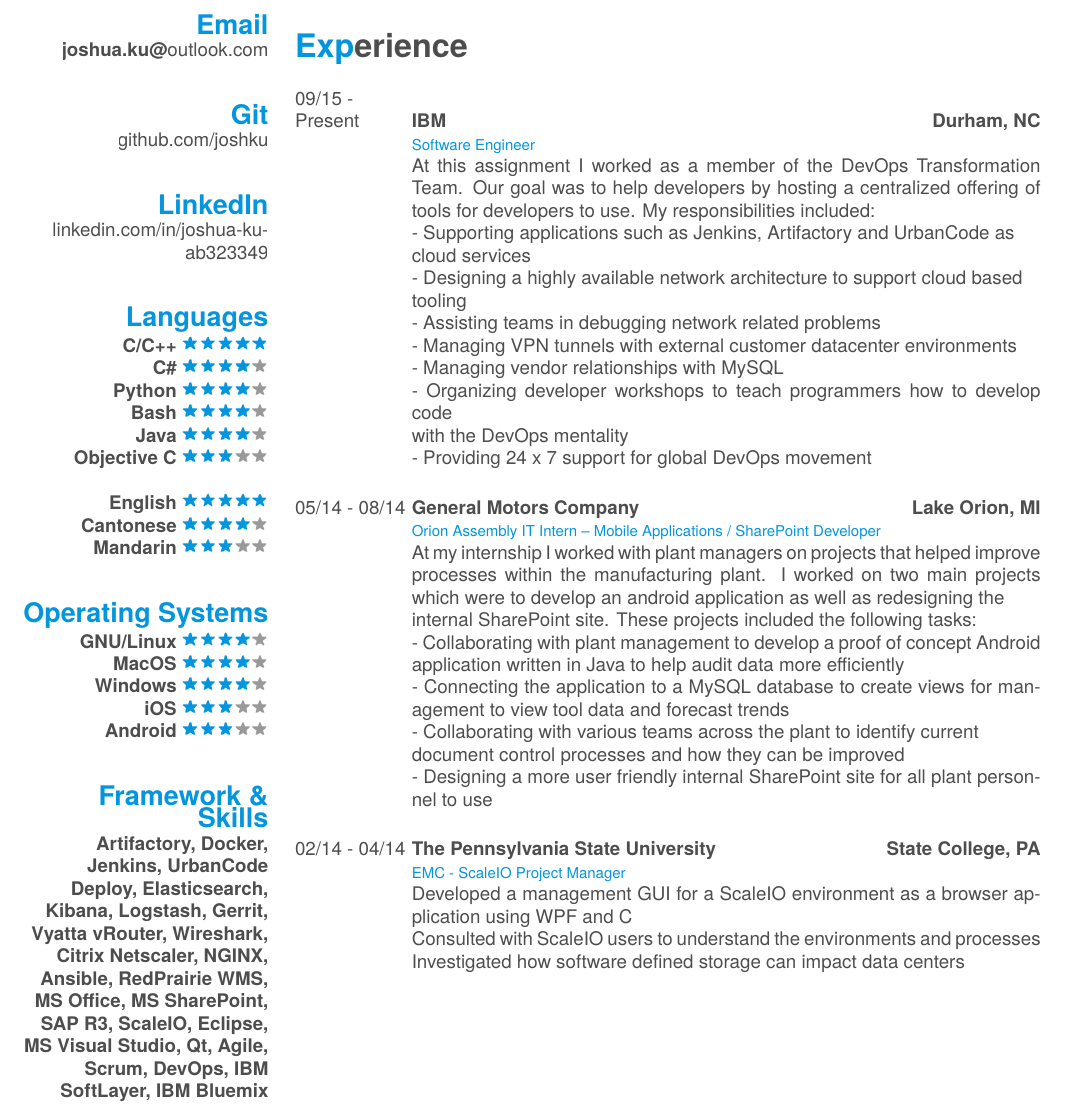
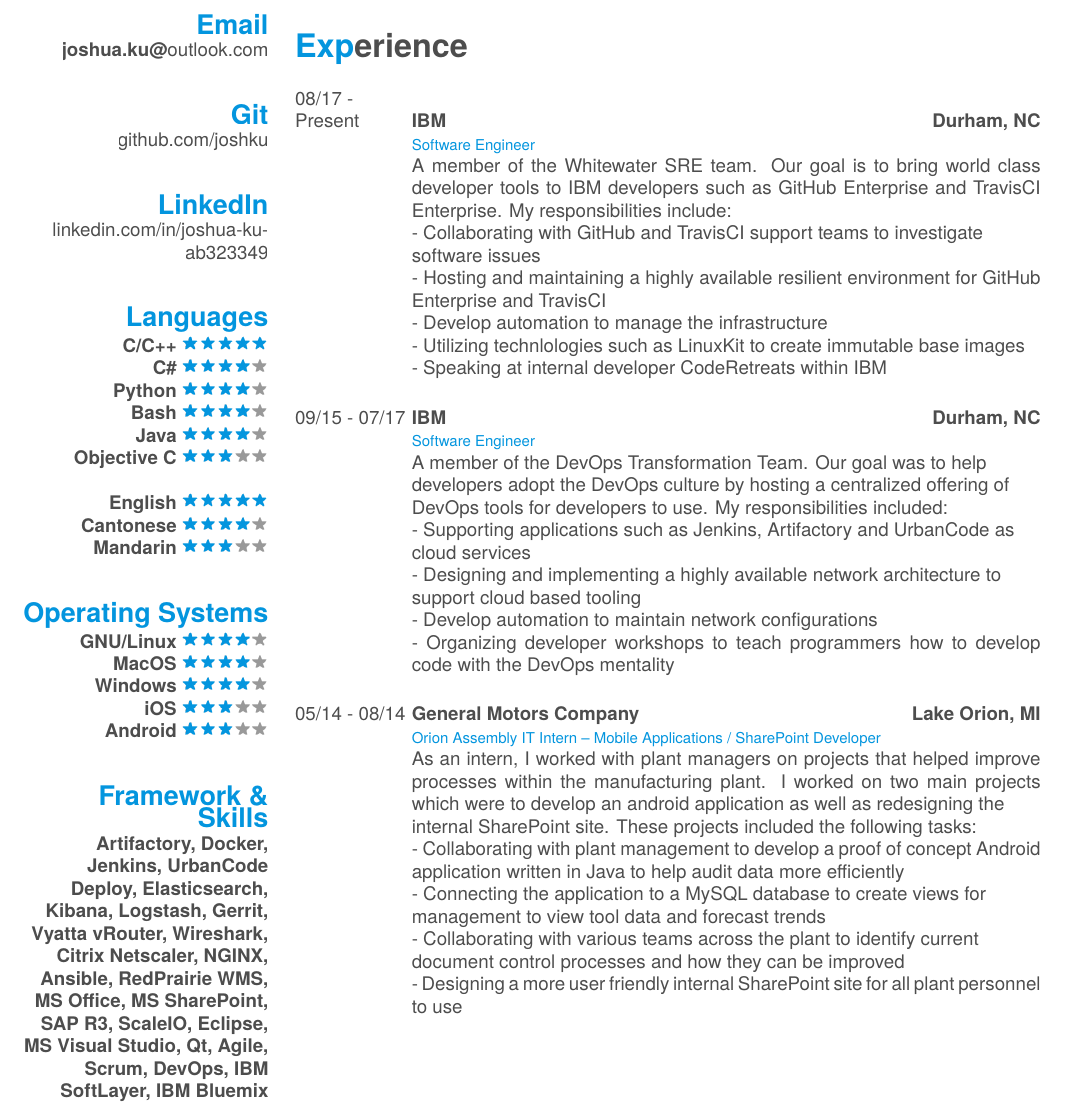
Before and after one commit to joshku/resume, a LaTeX CV (resume.tex, which reads friggeri-cv.cls): part of page 1 of 2, cut so that both start at the same text. Compiled offline with XeLaTeX; a missing font is replaced by an installed copy or a similar font.

Commit message:
Updated resume to reflect new position. Removed my school projects from the resume

```diff
--- a/friggeri-cv.cls
+++ b/friggeri-cv.cls
@@ -328,5 +328,5 @@
 % Other tweaks %
 %%%%%%%%%%%%%%%%
 
-\RequirePackage[left=6.1cm,top=2cm,right=1.5cm,bottom=2.5cm,nohead,nofoot]{geometry}
+\RequirePackage[left=6.1cm,top=2cm,right=1.5cm,bottom=1.5cm,nohead,nofoot]{geometry}
 \RequirePackage{hyperref}
--- a/resume.tex
+++ b/resume.tex
@@ -90,33 +90,33 @@
 \section{Experience}
 \begin{entrylist}
   \entry
-    {09/15 - \\Present}
+    {08/17 - \\Present}
     {IBM \hfill \hfill Durham, NC}
     {\\Software Engineer}
-    {At this assignment I worked as a member of the DevOps Transformation Team. Our goal was to help developers by hosting a centralized offering of tools for developers to use. My responsibilities included:\\
+    {A member of the Whitewater SRE team. Our goal is to bring world class developer tools to IBM developers such as GitHub Enterprise and TravisCI Enterprise. My responsibilities include:\\
+    - Collaborating with GitHub and TravisCI support teams to investigate \\software issues\\
+    - Hosting and maintaining a highly available resilient environment for GitHub Enterprise and TravisCI\\
+    - Develop automation to manage the infrastructure\\
+    - Utilizing technlologies such as LinuxKit to create immutable base images\\
+    - Speaking at internal developer CodeRetreats within IBM\\}
+  \entry
+    {09/15 - 07/17}
+    {IBM \hfill \hfill Durham, NC}
+    {\\Software Engineer}
+    {A member of the DevOps Transformation Team. Our goal was to help \\developers adopt the DevOps culture by hosting a centralized offering of \\DevOps tools for developers to use. My responsibilities included:\\
     - Supporting applications such as Jenkins, Artifactory and UrbanCode as \\cloud services\\
-    - Designing a highly available network architecture to support cloud based \\tooling\\
-    - Assisting teams in debugging network related problems\\
-    - Managing VPN tunnels with external customer datacenter environments\\
-    - Managing vendor relationships with MySQL\\
-    - Organizing developer workshops to teach programmers how to develop code \\with the DevOps mentality\\
-    - Providing 24 x 7 support for global DevOps movement\\}
+    - Designing and implementing a highly available network architecture to \\support cloud based tooling\\
+    - Develop automation to maintain network configurations\\
+    - Organizing developer workshops to teach programmers how to develop code with the DevOps mentality\\}
   \entry
     {05/14 - 08/14}
     {General Motors Company \hfill \hfill Lake Orion, MI}
     {\\Orion Assembly IT Intern – Mobile Applications / SharePoint Developer}
-    {At my internship I worked with plant managers on projects that helped improve processes within the manufacturing plant. I worked on two main projects which were to develop an android application as well as redesigning the \\internal SharePoint site. These projects included the following tasks:\\
+    {As an intern, I worked with plant managers on projects that helped improve processes within the manufacturing plant. I worked on two main projects which were to develop an android application as well as redesigning the \\internal SharePoint site. These projects included the following tasks:\\
     - Collaborating with plant management to develop a proof of concept Android application written in Java to help audit data more efficiently\\
-    - Connecting the application to a MySQL database to create views for management to view tool data and forecast trends\\
+    - Connecting the application to a MySQL database to create views for \\management to view tool data and forecast trends\\
     - Collaborating with various teams across the plant to identify current \\document control processes and how they can be improved\\
     - Designing a more user friendly internal SharePoint site for all plant personnel to use\\}
-  \entry
-    {02/14 - 04/14}
-    {The Pennsylvania State University \hfill \hfill State College, PA}
-    {\\EMC - ScaleIO Project Manager}
-    {Developed a management GUI for a ScaleIO environment as a browser application using WPF and C#\\
-    Consulted with ScaleIO users to understand the environments and processes\\
-    Investigated how software defined storage can impact data centers}
 
 \end{entrylist}
 \end{document}
```
Also changed, not shown: resume.pdf.
